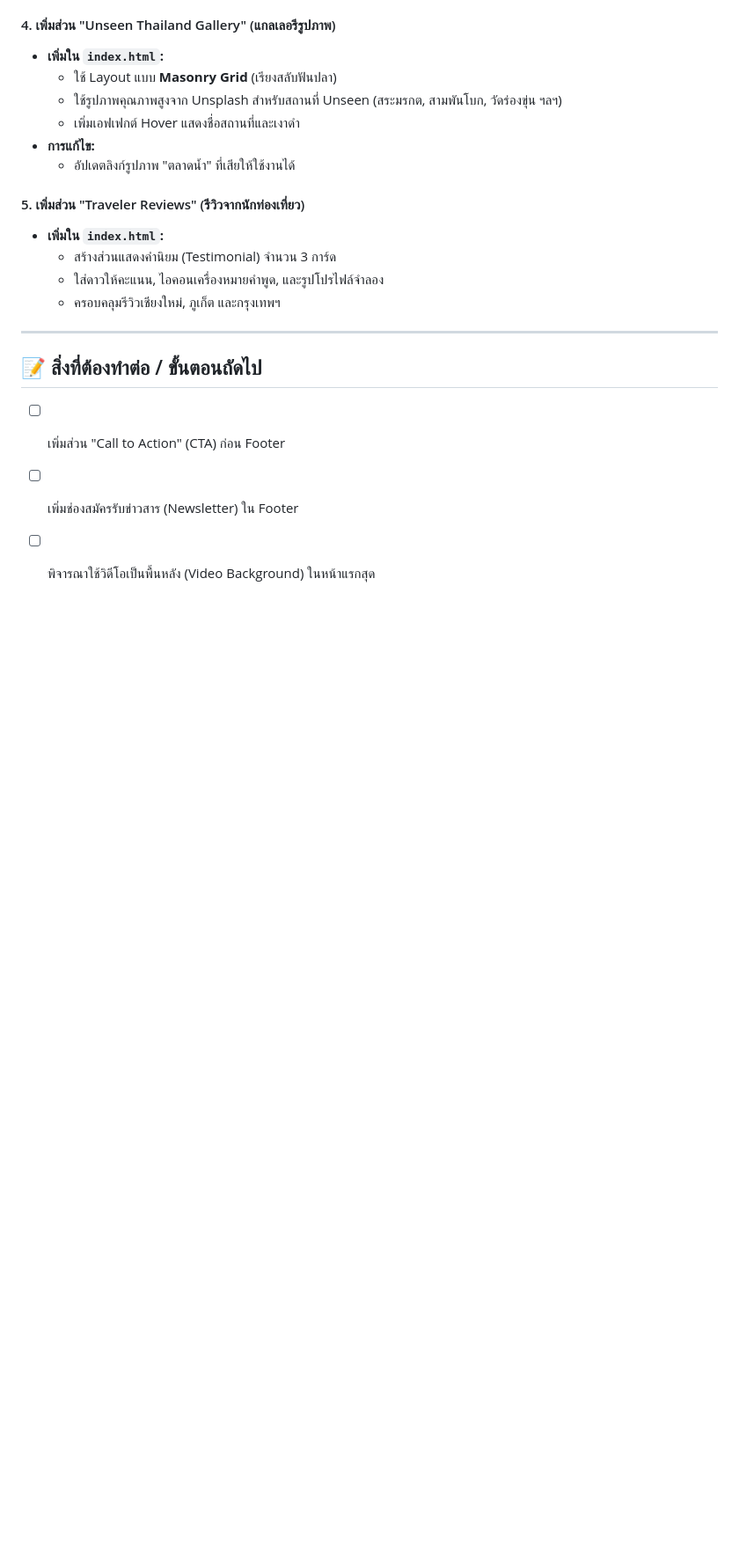
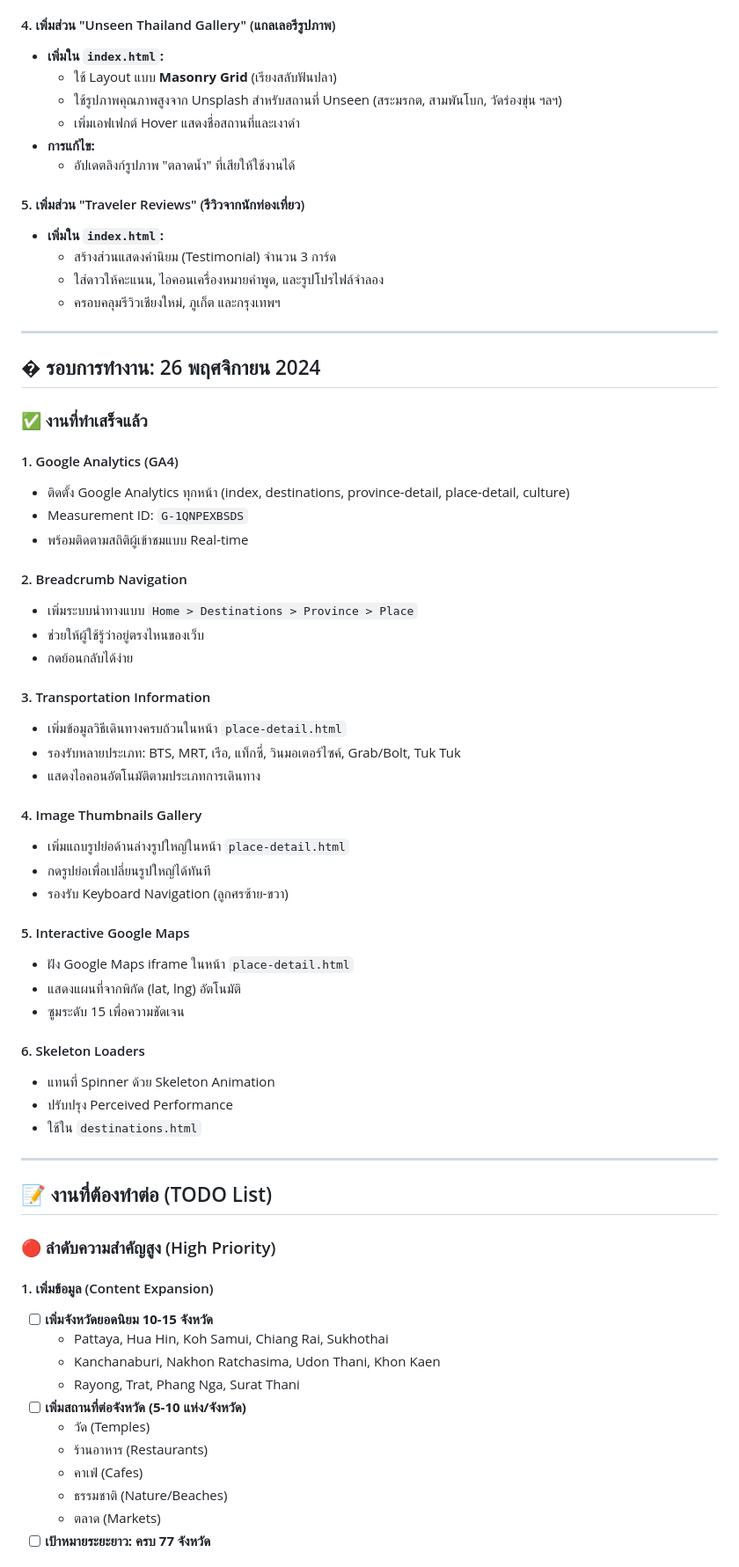
Before and after one commit to analogte/thailand-travel-guide, a Markdown page: TASK_LOG.md, the part around the change printed below. Shown: that part at 88% size. Drawn GitHub-style; blank space fills up the shorter version.

Commit message:
อัปเดต TASK_LOG.md พร้อมแผนงานครบถ้วน

```diff
--- a/TASK_LOG.md
+++ b/TASK_LOG.md
@@ -52,7 +52,56 @@
 
 ---
 
-## 📝 สิ่งที่ต้องทำต่อ / ขั้นตอนถัดไป
-- [ ] เพิ่มส่วน "Call to Action" (CTA) ก่อน Footer
-- [ ] เพิ่มช่องสมัครรับข่าวสาร (Newsletter) ใน Footer
-- [ ] พิจารณาใช้วิดีโอเป็นพื้นหลัง (Video Background) ในหน้าแรกสุด
+## � รอบการทำงาน: 26 พฤศจิกายน 2024
+
+### ✅ งานที่ทำเสร็จแล้ว
+
+#### 1. Google Analytics (GA4)
+- ติดตั้ง Google Analytics ทุกหน้า (index, destinations, province-detail, place-detail, culture)
+- Measurement ID: `G-1QNPEXBSDS`
+- พร้อมติดตามสถิติผู้เข้าชมแบบ Real-time
+
+#### 2. Breadcrumb Navigation
+- เพิ่มระบบนำทางแบบ `Home > Destinations > Province > Place`
+- ช่วยให้ผู้ใช้รู้ว่าอยู่ตรงไหนของเว็บ
+- กดย้อนกลับได้ง่าย
+
+#### 3. Transportation Information
+- เพิ่มข้อมูลวิธีเดินทางครบถ้วนในหน้า `place-detail.html`
+- รองรับหลายประเภท: BTS, MRT, เรือ, แท็กซี่, วินมอเตอร์ไซค์, Grab/Bolt, Tuk Tuk
+- แสดงไอคอนอัตโนมัติตามประเภทการเดินทาง
+
+#### 4. Image Thumbnails Gallery
+- เพิ่มแถบรูปย่อด้านล่างรูปใหญ่ในหน้า `place-detail.html`
+- กดรูปย่อเพื่อเปลี่ยนรูปใหญ่ได้ทันที
+- รองรับ Keyboard Navigation (ลูกศรซ้าย-ขวา)
+
+#### 5. Interactive Google Maps
+- ฝัง Google Maps iframe ในหน้า `place-detail.html`
+- แสดงแผนที่จากพิกัด (lat, lng) อัตโนมัติ
+- ซูมระดับ 15 เพื่อความชัดเจน
+
+#### 6. Skeleton Loaders
+- แทนที่ Spinner ด้วย Skeleton Animation
+- ปรับปรุง Perceived Performance
+- ใช้ใน `destinations.html`
+
+---
+
+## 📝 งานที่ต้องทำต่อ (TODO List)
+
+### 🔴 ลำดับความสำคัญสูง (High Priority)
+
+#### 1. เพิ่มข้อมูล (Content Expansion)
+- [ ] **เพิ่มจังหวัดยอดนิยม 10-15 จังหวัด**
+  - Pattaya, Hua Hin, Koh Samui, Chiang Rai, Sukhothai
+  - Kanchanaburi, Nakhon Ratchasima, Udon Thani, Khon Kaen
+  - Rayong, Trat, Phang Nga, Surat Thani
+- [ ] **เพิ่มสถานที่ต่อจังหวัด (5-10 แห่ง/จังหวัด)**
+  - วัด (Temples)
+  - ร้านอาหาร (Restaurants)
+  - คาเฟ่ (Cafes)
+  - ธรรมชาติ (Nature/Beaches)
+  - ตลาด (Markets)
+- [ ] **เป้าหมายระยะยาว: ครบ 77 จังหวัด**
+
```
Also changed, not shown: other parts of TASK_LOG.md (+91 -0 lines).
